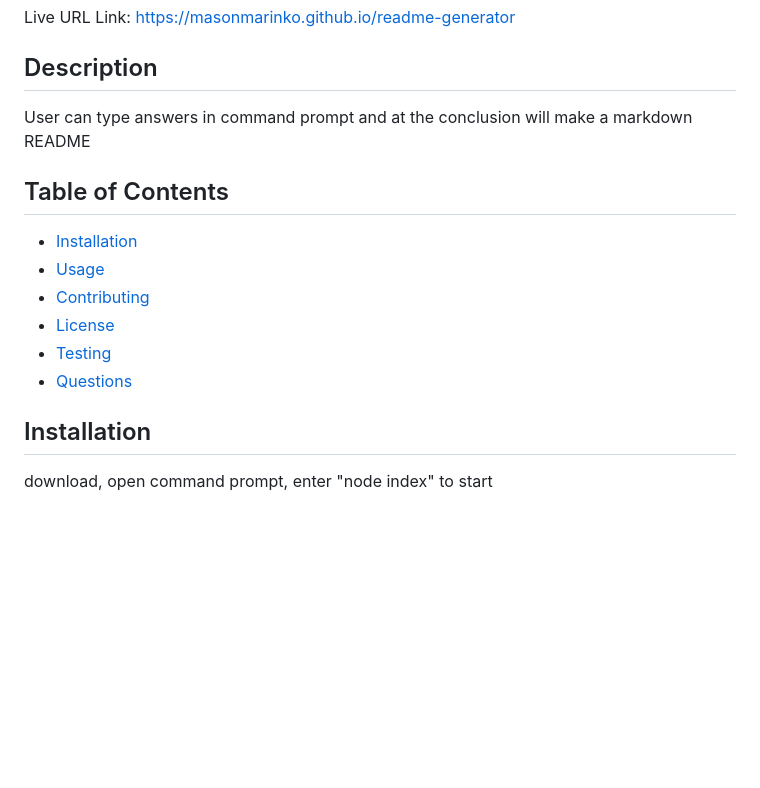
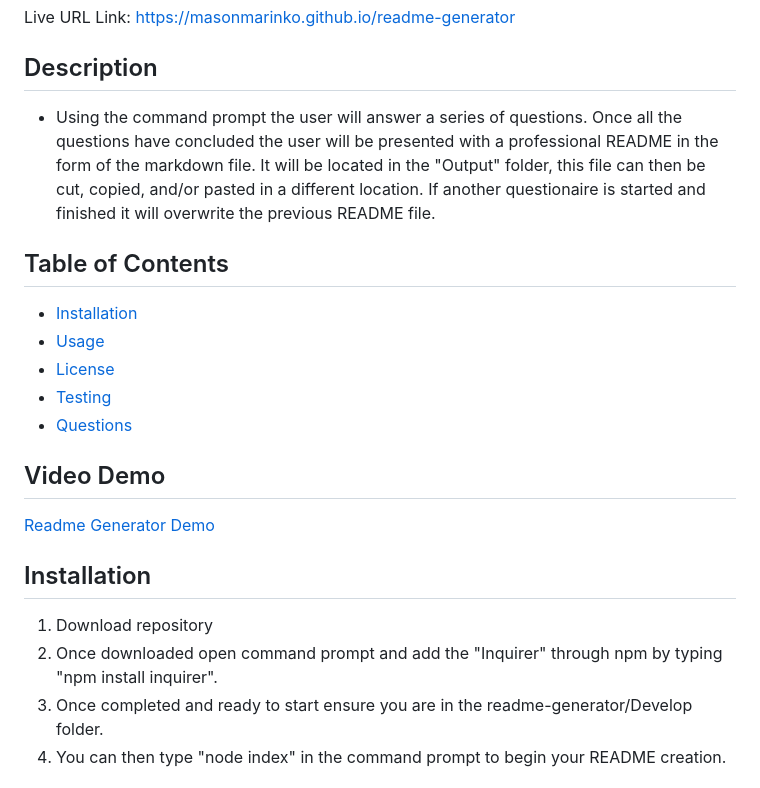
Before and after one commit to MasonMarinko/readme-generator, a Markdown page: README.md, the part around the change printed below. Drawn GitHub-style; blank space fills up the shorter version.

```diff
--- a/README.md
+++ b/README.md
@@ -7,16 +7,21 @@ Repository Link: https://github.com/masonmarinko/readme-generator
 Live URL Link: https://masonmarinko.github.io/readme-generator
 
 ## Description
-User can type answers in command prompt and at the conclusion will make a markdown README
+- Using the command prompt the user will answer a series of questions. Once all the questions have concluded the user will be presented with a professional README in the form of the markdown file. It will be located in the "Output" folder, this file can then be cut, copied, and/or pasted in a different location. If another questionaire is started and finished it will overwrite the previous README file.
 
 ## Table of Contents
 * [Installation](#installation)
 * [Usage](#usage)
-* [Contributing](#contributing)
 * [License](#license)
 * [Testing](#testing)
 * [Questions](#questions)
 
+## Video Demo
+[Readme Generator Demo](https://youtu.be/Rhb7cylB70U "Readme Generator Demo")
+
 ## Installation
-download, open command prompt, enter "node index" to start
+1) Download repository
+2) Once downloaded open command prompt and add the "Inquirer" through npm by typing "npm install inquirer".
+3) Once completed and ready to start ensure you are in the readme-generator/Develop folder.
+4) You can then type "node index" in the command prompt to begin your README creation.
 
```
Also changed, not shown: other parts of README.md (+12 -8 lines), Output/README.md (added, +41 -0 lines), Develop/assets/filepath.jpg (added), Develop/assets/node_index.jpg (added), Develop/assets/questions.jpg (added), 1 other file.
